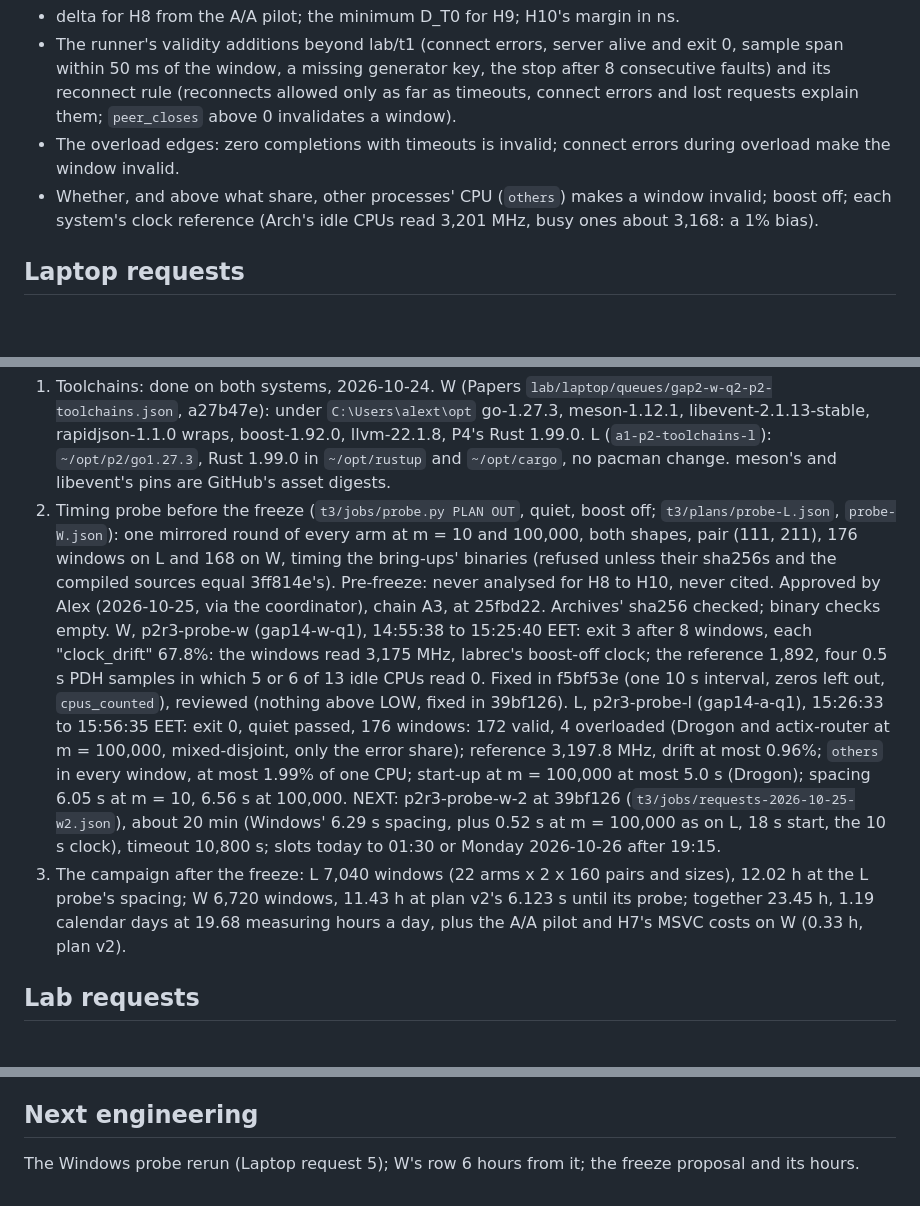
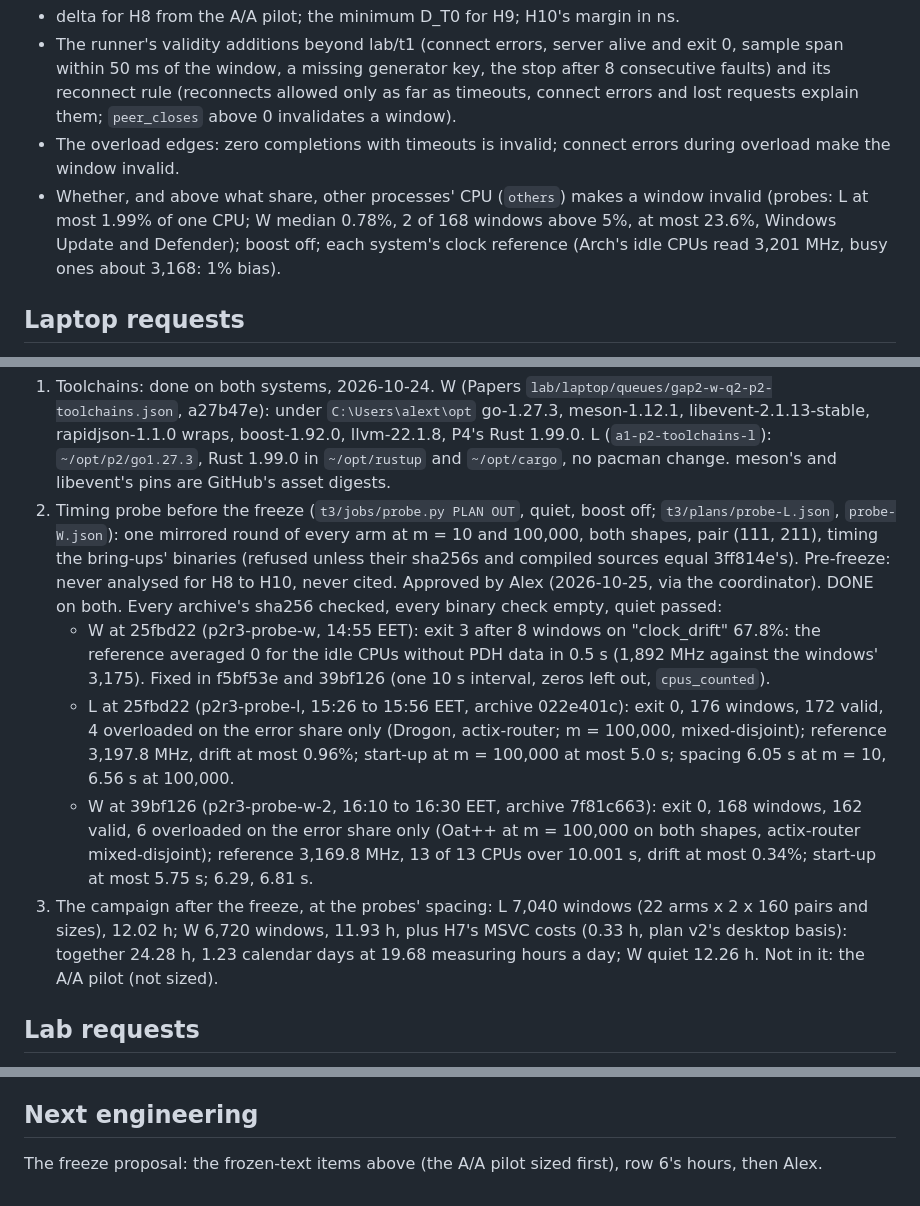
Before and after one commit to Alex-Tsvetanov/paper-typed-routing, a Markdown page: STATE.md, 3 parts joined by grey strips. GitHub-like rendering; blank space fills up the shorter version.

Commit message:
docs(state): both probe halves done: W rerun at 39bf126 clean (13 of 13 CPUs counted, drift at most 0.34%); row 6 at the probes' spacing, L 12.02 h, W 11.93 h plus H7's 0.33 h, 1.23 calendar days; the others shares for the frozen text

```diff
--- a/STATE.md
+++ b/STATE.md
@@ -114,8 +114,9 @@ windows. Not run on the desktop, by rule: any timed mode. Kernel features used:
   requests explain them; `peer_closes` above 0 invalidates a window).
 - The overload edges: zero completions with timeouts is invalid; connect errors during overload make
   the window invalid.
-- Whether, and above what share, other processes' CPU (`others`) makes a window invalid; boost off;
-  each system's clock reference (Arch's idle CPUs read 3,201 MHz, busy ones about 3,168: a 1% bias).
+- Whether, and above what share, other processes' CPU (`others`) makes a window invalid (probes: L at most
+  1.99% of one CPU; W median 0.78%, 2 of 168 windows above 5%, at most 23.6%, Windows Update and Defender);
+  boost off; each system's clock reference (Arch's idle CPUs read 3,201 MHz, busy ones about 3,168: 1% bias).
 
 ## Laptop requests
 
@@ -139,23 +140,22 @@ The coordinator schedules them. Jobs drafted in the lab queue's format with `pla
    boost-1.92.0, llvm-22.1.8, P4's Rust 1.99.0. L (`a1-p2-toolchains-l`): `~/opt/p2/go1.27.3`, Rust 1.99.0 in
    `~/opt/rustup` and `~/opt/cargo`, no pacman change. meson's and libevent's pins are GitHub's asset digests.
 5. Timing probe before the freeze (`t3/jobs/probe.py PLAN OUT`, quiet, boost off; `t3/plans/probe-L.json`,
-   `probe-W.json`): one mirrored round of every arm at m = 10 and 100,000, both shapes, pair (111, 211), 176
-   windows on L and 168 on W, timing the bring-ups' binaries (refused unless their sha256s and the compiled
-   sources equal 3ff814e's). Pre-freeze: never analysed for H8 to H10, never cited. Approved by Alex
-   (2026-10-25, via the coordinator), chain A3, at 25fbd22. Archives' sha256 checked; binary checks empty.
-   W, p2r3-probe-w (gap14-w-q1), 14:55:38 to 15:25:40 EET: exit 3 after 8 windows, each "clock_drift" 67.8%:
-   the windows read 3,175 MHz, labrec's boost-off clock; the reference 1,892, four 0.5 s PDH samples in
-   which 5 or 6 of 13 idle CPUs read 0. Fixed in f5bf53e (one 10 s interval, zeros left out, `cpus_counted`),
-   reviewed (nothing above LOW, fixed in 39bf126). L, p2r3-probe-l (gap14-a-q1), 15:26:33 to 15:56:35 EET:
-   exit 0, quiet passed, 176 windows: 172 valid, 4 overloaded (Drogon and actix-router at m = 100,000,
-   mixed-disjoint, only the error share); reference 3,197.8 MHz, drift at most 0.96%; `others` in every
-   window, at most 1.99% of one CPU; start-up at m = 100,000 at most 5.0 s (Drogon); spacing 6.05 s at
-   m = 10, 6.56 s at 100,000. NEXT: p2r3-probe-w-2 at 39bf126 (`t3/jobs/requests-2026-10-25-w2.json`), about
-   20 min (Windows' 6.29 s spacing, plus 0.52 s at m = 100,000 as on L, 18 s start, the 10 s clock), timeout
-   10,800 s; slots today to 01:30 or Monday 2026-10-26 after 19:15.
-6. The campaign after the freeze: L 7,040 windows (22 arms x 2 x 160 pairs and sizes), 12.02 h at the L probe's
-   spacing; W 6,720 windows, 11.43 h at plan v2's 6.123 s until its probe; together 23.45 h, 1.19 calendar days
-   at 19.68 measuring hours a day, plus the A/A pilot and H7's MSVC costs on W (0.33 h, plan v2).
+   `probe-W.json`): one mirrored round of every arm at m = 10 and 100,000, both shapes, pair (111, 211),
+   timing the bring-ups' binaries (refused unless their sha256s and compiled sources equal 3ff814e's).
+   Pre-freeze: never analysed for H8 to H10, never cited. Approved by Alex (2026-10-25, via the coordinator).
+   DONE on both. Every archive's sha256 checked, every binary check empty, quiet passed:
+   - W at 25fbd22 (p2r3-probe-w, 14:55 EET): exit 3 after 8 windows on "clock_drift" 67.8%: the reference
+     averaged 0 for the idle CPUs without PDH data in 0.5 s (1,892 MHz against the windows' 3,175). Fixed
+     in f5bf53e and 39bf126 (one 10 s interval, zeros left out, `cpus_counted`).
+   - L at 25fbd22 (p2r3-probe-l, 15:26 to 15:56 EET, archive 022e401c): exit 0, 176 windows, 172 valid, 4
+     overloaded on the error share only (Drogon, actix-router; m = 100,000, mixed-disjoint); reference 3,197.8
+     MHz, drift at most 0.96%; start-up at m = 100,000 at most 5.0 s; spacing 6.05 s at m = 10, 6.56 s at 100,000.
+   - W at 39bf126 (p2r3-probe-w-2, 16:10 to 16:30 EET, archive 7f81c663): exit 0, 168 windows, 162 valid, 6
+     overloaded on the error share only (Oat++ at m = 100,000 on both shapes, actix-router mixed-disjoint);
+     reference 3,169.8 MHz, 13 of 13 CPUs over 10.001 s, drift at most 0.34%; start-up at most 5.75 s; 6.29, 6.81 s.
+6. The campaign after the freeze, at the probes' spacing: L 7,040 windows (22 arms x 2 x 160 pairs and sizes),
+   12.02 h; W 6,720 windows, 11.93 h, plus H7's MSVC costs (0.33 h, plan v2's desktop basis): together 24.28 h,
+   1.23 calendar days at 19.68 measuring hours a day; W quiet 12.26 h. Not in it: the A/A pilot (not sized).
 
 ## Lab requests
 
@@ -196,4 +196,4 @@ Windows Pistache and boost-url, review 4); c7153b3 to 25fbd22 (the probe, `other
 
 ## Next engineering
 
-The Windows probe rerun (Laptop request 5); W's row 6 hours from it; the freeze proposal and its hours.
+The freeze proposal: the frozen-text items above (the A/A pilot sized first), row 6's hours, then Alex.
```
